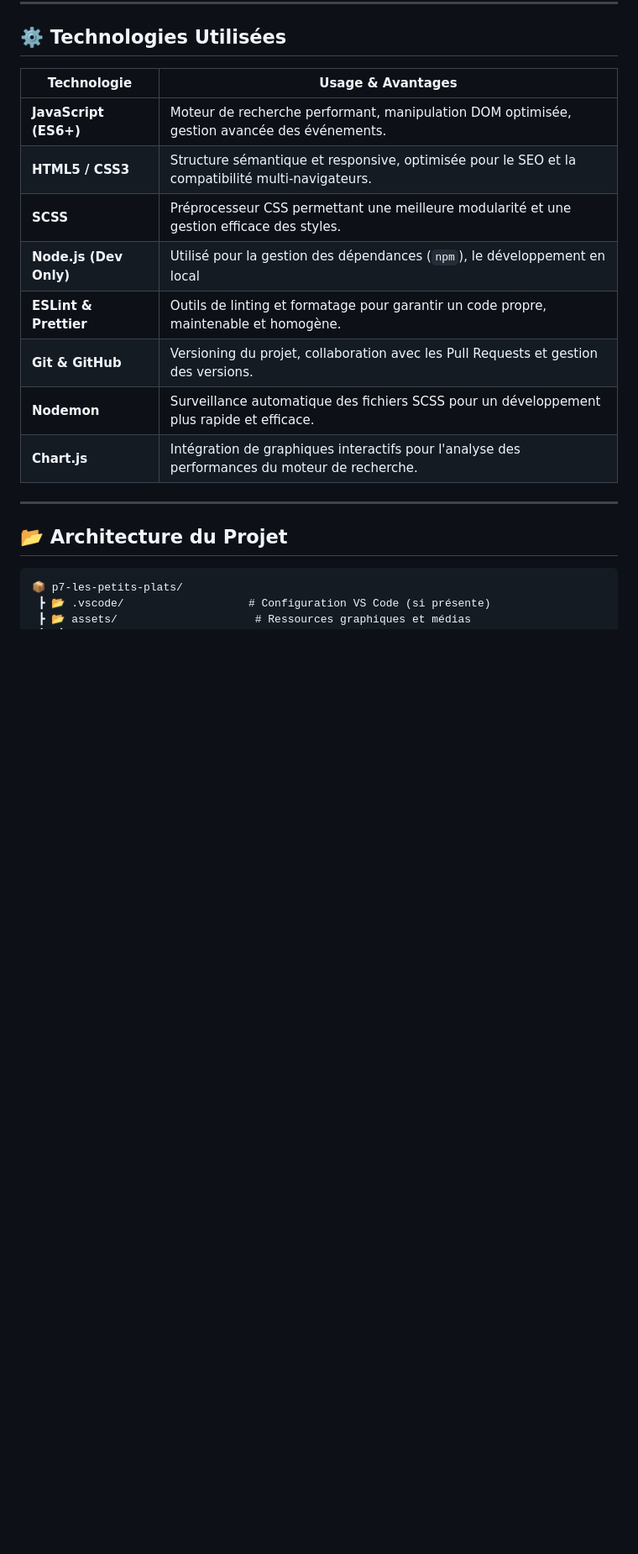
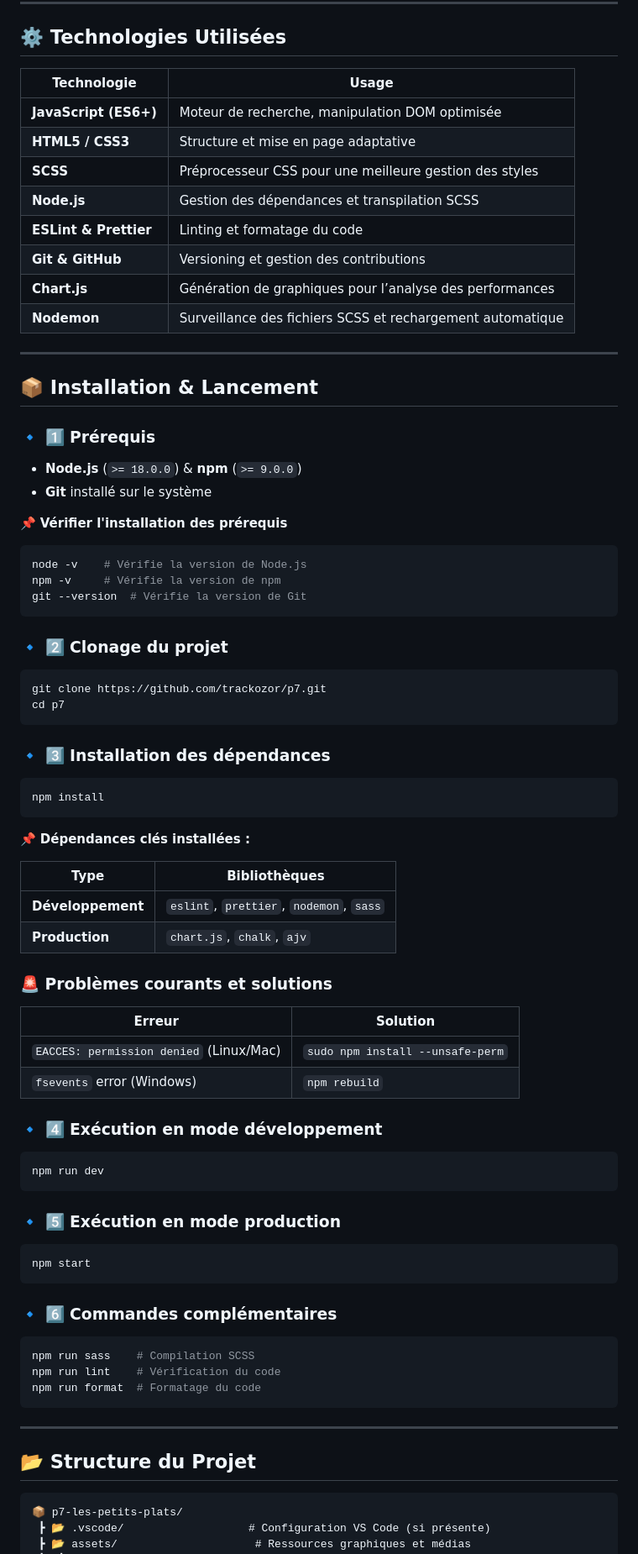
Before and after one commit to trackozor/p7, a Markdown page: README.md, the part around one of its changes. Shown at 84% size. Drawn GitHub-style; blank space fills up the shorter version.

````diff
--- a/README.md
+++ b/README.md
@@ -45,20 +19,84 @@ Son objectif est de permettre aux passionnés de cuisine de **trouver instantan
 
 ## ⚙️ Technologies Utilisées
 
-| Technologie | Usage & Avantages |
-|------------|----------------------------------------------|
-| **JavaScript (ES6+)** | Moteur de recherche performant, manipulation DOM optimisée, gestion avancée des événements. |
-| **HTML5 / CSS3** | Structure sémantique et responsive, optimisée pour le SEO et la compatibilité multi-navigateurs. |
-| **SCSS** | Préprocesseur CSS permettant une meilleure modularité et une gestion efficace des styles. |
-| **Node.js (Dev Only)** | Utilisé pour la gestion des dépendances (`npm`), le développement en local |
-| **ESLint & Prettier** | Outils de linting et formatage pour garantir un code propre, maintenable et homogène. |
-| **Git & GitHub** | Versioning du projet, collaboration avec les Pull Requests et gestion des versions. |
-| **Nodemon** | Surveillance automatique des fichiers SCSS pour un développement plus rapide et efficace. |
-| **Chart.js** | Intégration de graphiques interactifs pour l'analyse des performances du moteur de recherche. |
+| Technologie | Usage |
+|------------|----------------------------------|
+| **JavaScript (ES6+)** | Moteur de recherche, manipulation DOM optimisée |
+| **HTML5 / CSS3** | Structure et mise en page adaptative |
+| **SCSS** | Préprocesseur CSS pour une meilleure gestion des styles |
+| **Node.js** | Gestion des dépendances et transpilation SCSS |
+| **ESLint & Prettier** | Linting et formatage du code |
+| **Git & GitHub** | Versioning et gestion des contributions |
+| **Chart.js** | Génération de graphiques pour l’analyse des performances |
+| **Nodemon** | Surveillance des fichiers SCSS et rechargement automatique |
 
 ---
 
-## 📂 Architecture du Projet
+## 📦 Installation & Lancement
+
+### 🔹 **1️⃣ Prérequis**
+
+- **Node.js** (`>= 18.0.0`) & **npm** (`>= 9.0.0`)
+- **Git** installé sur le système
+
+📌 **Vérifier l'installation des prérequis**
+
+```sh
+node -v    # Vérifie la version de Node.js
+npm -v     # Vérifie la version de npm
+git --version  # Vérifie la version de Git
+```
+
+### 🔹 **2️⃣ Clonage du projet**
+
+```sh
+git clone https://github.com/trackozor/p7.git
+cd p7
+```
+
+### 🔹 **3️⃣ Installation des dépendances**
+
+```sh
+npm install
+```
+
+📌 **Dépendances clés installées :**
+
+| Type | Bibliothèques |
+|------|-------------|
+| **Développement** | `eslint`, `prettier`, `nodemon`, `sass` |
+| **Production** | `chart.js`, `chalk`, `ajv` |
+
+### 🚨 **Problèmes courants et solutions**
+
+| Erreur | Solution |
+|--------|----------|
+| `EACCES: permission denied` (Linux/Mac) | `sudo npm install --unsafe-perm` |
+| `fsevents` error (Windows) | `npm rebuild` |
+
+### 🔹 **4️⃣ Exécution en mode développement**
+
+```sh
+npm run dev
+```
+
+### 🔹 **5️⃣ Exécution en mode production**
+
+```sh
+npm start
+```
+
+### 🔹 **6️⃣ Commandes complémentaires**
+
+```sh
+npm run sass    # Compilation SCSS
+npm run lint    # Vérification du code
+npm run format  # Formatage du code
+```
+
+---
+
+## 📂 Structure du Projet
 
 ```plaintext
 📦 p7-les-petits-plats/
````
Also changed, not shown: other parts of README.md (+8 -37 lines), README1.md (deleted, +0 -186 lines).
